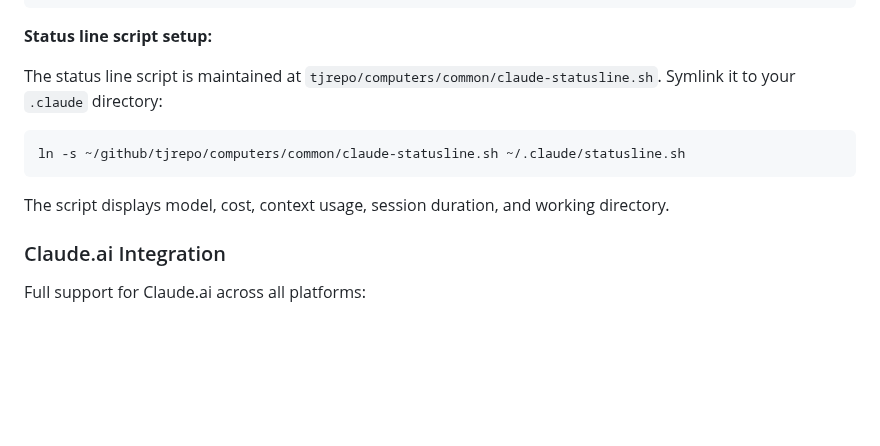
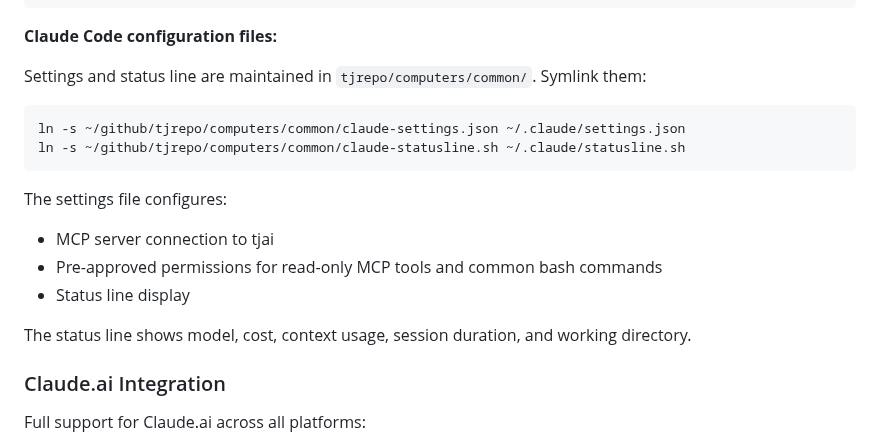
Before and after one commit to wenaus/tjai, a Markdown page: README.md, the part around the change. Rendered like a GitHub page; blank space fills up the shorter version.

Commit message:
Document Claude Code settings symlink setup in README
- Add instructions to symlink both settings.json and statusline.sh
- Describe what the settings file configures (MCP, permissions, status line)

Co-Authored-By: Claude Opus 4.5 <noreply@anthropic.com>

````diff
--- a/README.md
+++ b/README.md
@@ -299,15 +299,21 @@ Full `~/.claude/settings.json` with tjai MCP server, permissions, and status lin
 }
 ```
 
-**Status line script setup:**
+**Claude Code configuration files:**
 
-The status line script is maintained at `tjrepo/computers/common/claude-statusline.sh`. Symlink it to your `.claude` directory:
+Settings and status line are maintained in `tjrepo/computers/common/`. Symlink them:
 
 ```bash
+ln -s ~/github/tjrepo/computers/common/claude-settings.json ~/.claude/settings.json
 ln -s ~/github/tjrepo/computers/common/claude-statusline.sh ~/.claude/statusline.sh
 ```
 
-The script displays model, cost, context usage, session duration, and working directory.
+The settings file configures:
+- MCP server connection to tjai
+- Pre-approved permissions for read-only MCP tools and common bash commands
+- Status line display
+
+The status line shows model, cost, context usage, session duration, and working directory.
 
 ### Claude.ai Integration
 
````
